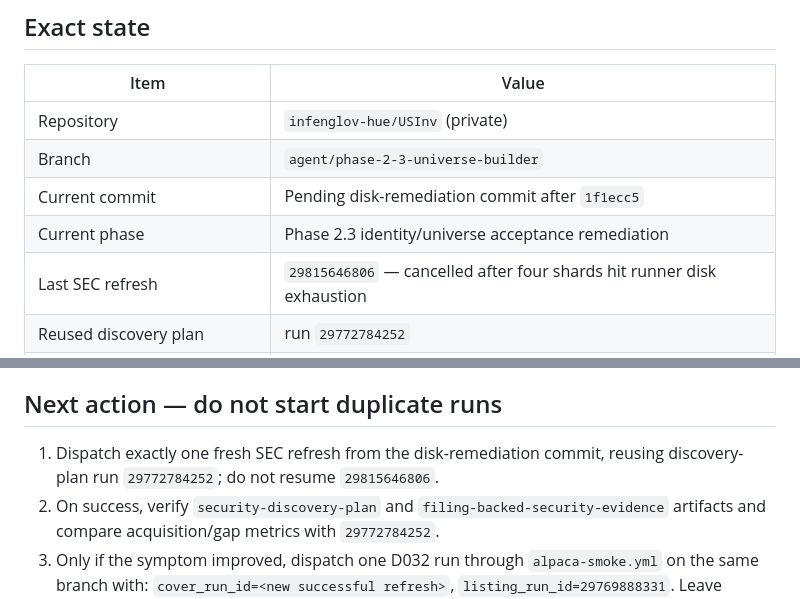
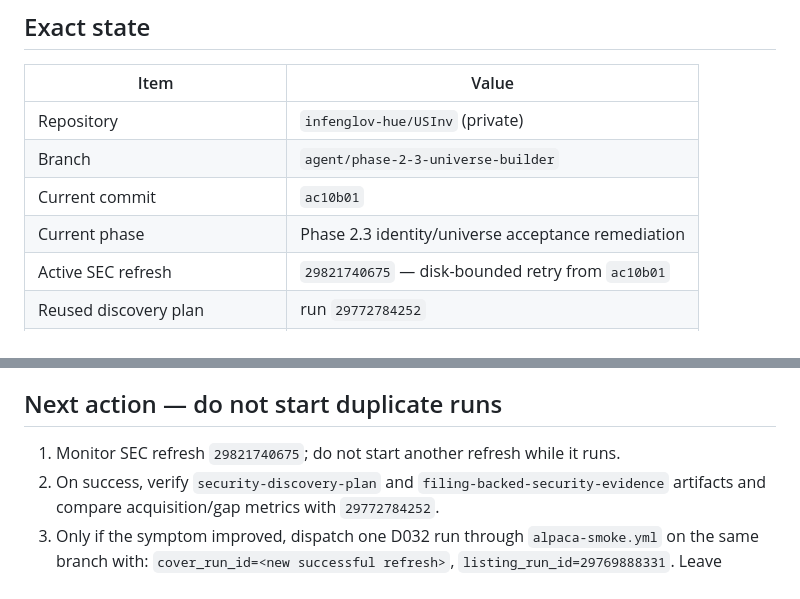
Before and after one commit to infenglov-hue/USInv, a Markdown page: docs/HANDOFF.md, 2 parts joined by grey strips. GitHub-like rendering.

Commit message:
Point handoff at disk-bounded refresh

```diff
--- a/docs/HANDOFF.md
+++ b/docs/HANDOFF.md
@@ -8,9 +8,9 @@ Updated: 2026-07-21. Read this file first; open `PROGRESS.md` only for history.
 |---|---|
 | Repository | `infenglov-hue/USInv` (private) |
 | Branch | `agent/phase-2-3-universe-builder` |
-| Current commit | Pending disk-remediation commit after `1f1ecc5` |
+| Current commit | `ac10b01` |
 | Current phase | Phase 2.3 identity/universe acceptance remediation |
-| Last SEC refresh | `29815646806` — cancelled after four shards hit runner disk exhaustion |
+| Active SEC refresh | `29821740675` — disk-bounded retry from `ac10b01` |
 | Reused discovery plan | run `29772784252` |
 | Reused immutable Alpha listing | run `29769888331`, date `2026-07-17` |
 | Last real D032 run | `29810991030`, artifact `8487682614`, failed closed |
@@ -52,8 +52,7 @@ Gap diagnosis on the retained artifact:
 
 ## Next action — do not start duplicate runs
 
-1. Dispatch exactly one fresh SEC refresh from the disk-remediation commit,
-   reusing discovery-plan run `29772784252`; do not resume `29815646806`.
+1. Monitor SEC refresh `29821740675`; do not start another refresh while it runs.
 2. On success, verify `security-discovery-plan` and
    `filing-backed-security-evidence` artifacts and compare acquisition/gap
    metrics with `29772784252`.
```
